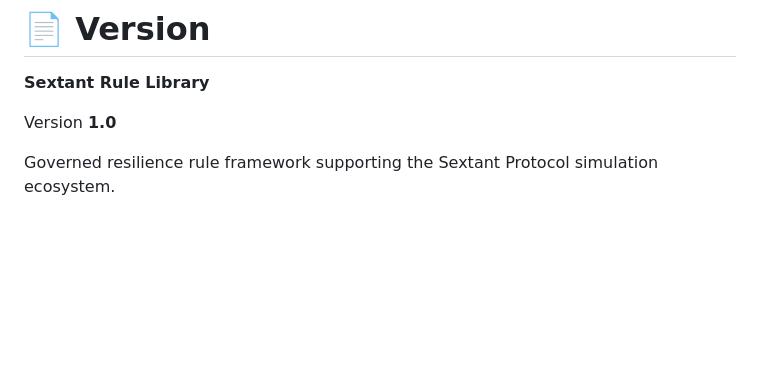
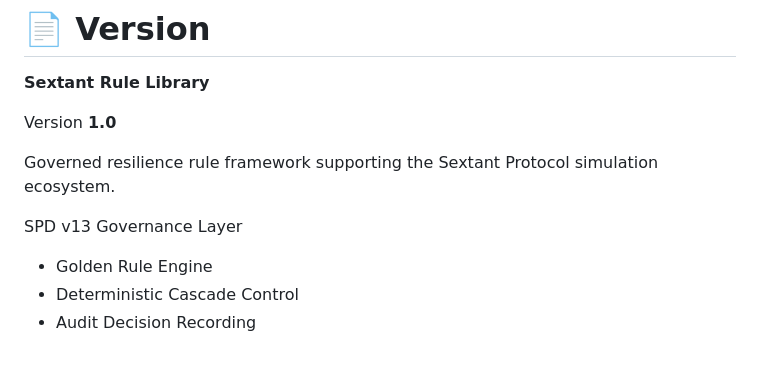
Before and after one commit to 123AGustien/sextant-rule-library, a Markdown page: README.md, the part around the change. Drawn GitHub-style; blank space fills up the shorter version.

```diff
--- a/README.md
+++ b/README.md
@@ -259,3 +259,8 @@ Decision Output
 Version **1.0**
 
 Governed resilience rule framework supporting the Sextant Protocol simulation ecosystem.
+
+SPD v13 Governance Layer
+- Golden Rule Engine
+- Deterministic Cascade Control
+- Audit Decision Recording
```
